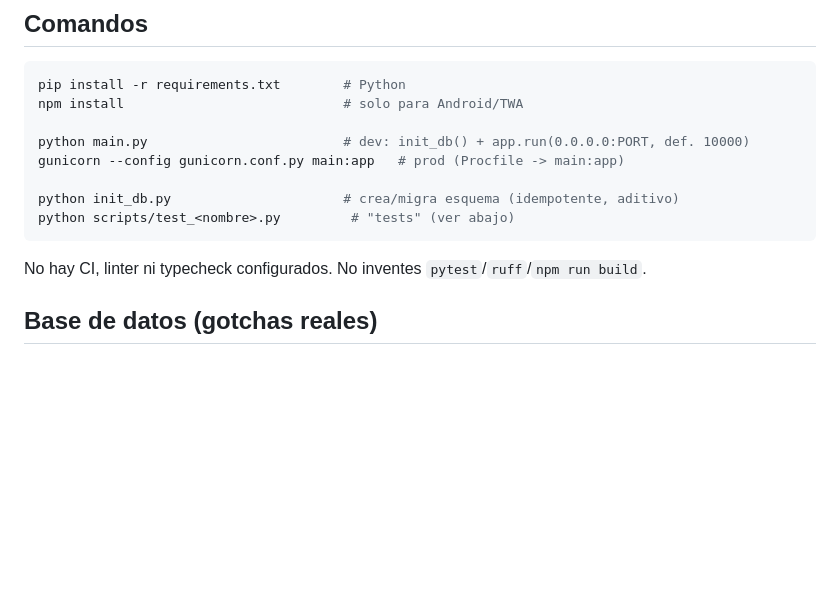
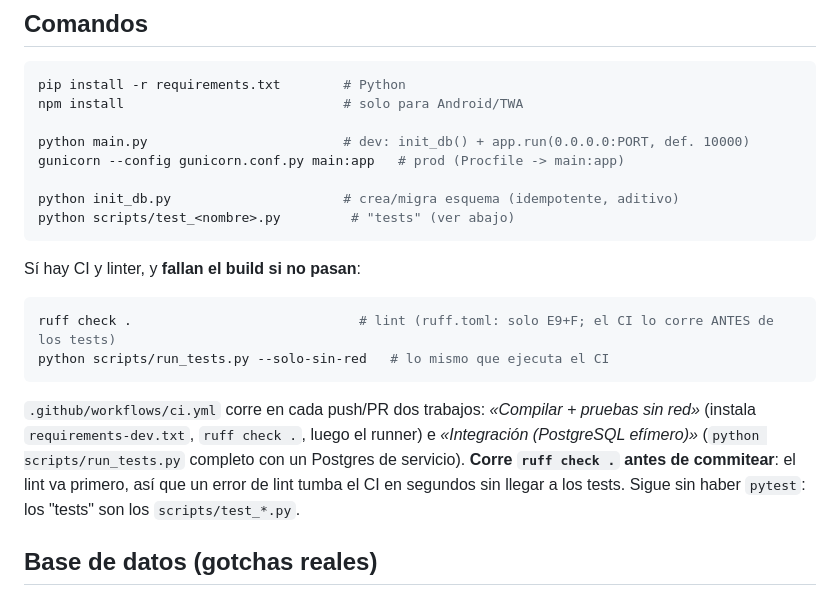
Before and after one commit to yahyadiab666-eng/localis, a Markdown page: AGENTS.md, the part around the change. Drawn GitHub-style; blank space fills up the shorter version.

Commit message:
docs: AGENTS.md refleja el CI real (ruff + workflows) que causo el fallo por documentacion obsoleta

````diff
--- a/AGENTS.md
+++ b/AGENTS.md
@@ -17,7 +17,19 @@ python init_db.py                      # crea/migra esquema (idempotente, aditiv
 python scripts/test_<nombre>.py         # "tests" (ver abajo)
 ```
 
-No hay CI, linter ni typecheck configurados. No inventes `pytest`/`ruff`/`npm run build`.
+Sí hay CI y linter, y **fallan el build si no pasan**:
+
+```bash
+ruff check .                             # lint (ruff.toml: solo E9+F; el CI lo corre ANTES de los tests)
+python scripts/run_tests.py --solo-sin-red   # lo mismo que ejecuta el CI
+```
+
+`.github/workflows/ci.yml` corre en cada push/PR dos trabajos: *«Compilar + pruebas
+sin red»* (instala `requirements-dev.txt`, `ruff check .`, luego el runner) e
+*«Integración (PostgreSQL efímero)»* (`python scripts/run_tests.py` completo con
+un Postgres de servicio). **Corre `ruff check .` antes de commitear**: el lint va
+primero, así que un error de lint tumba el CI en segundos sin llegar a los tests.
+Sigue sin haber `pytest`: los "tests" son los `scripts/test_*.py`.
 
 ## Base de datos (gotchas reales)
 
````
